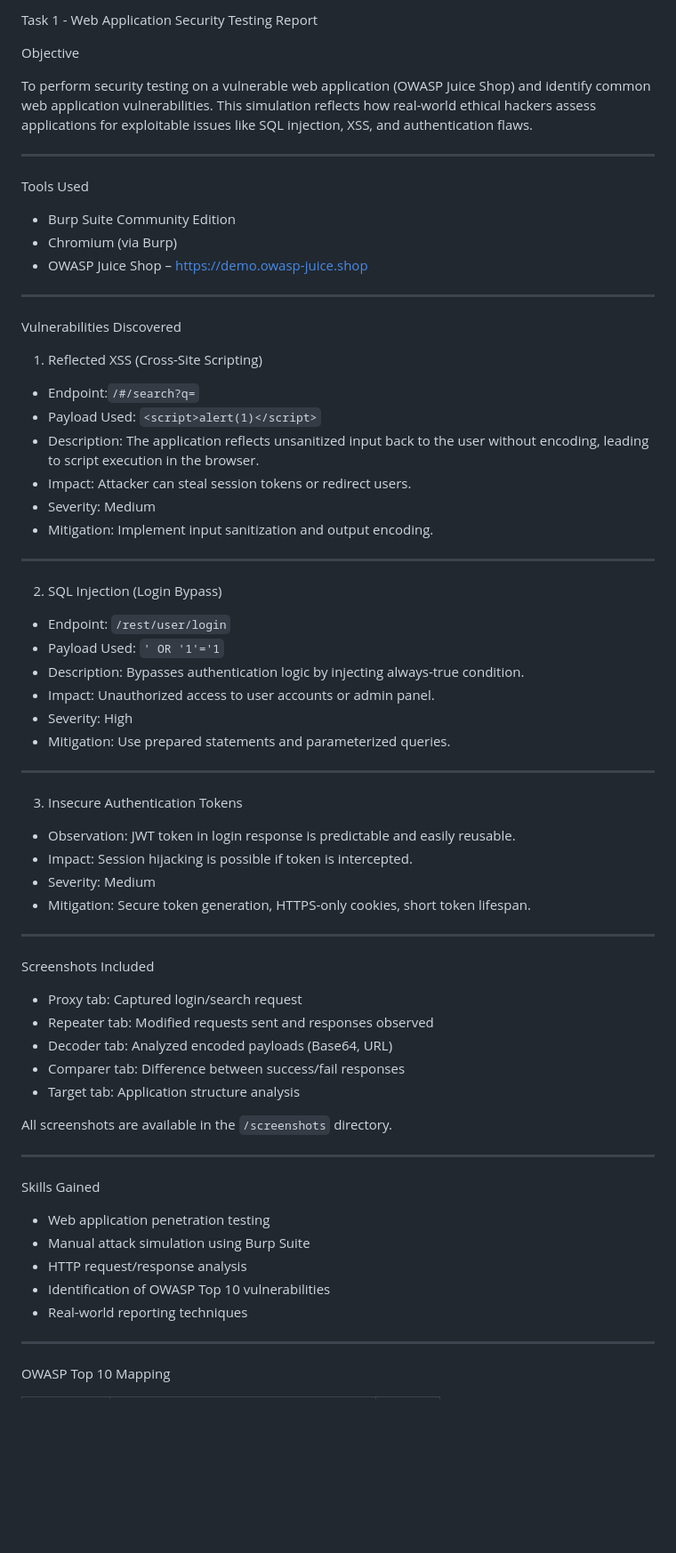
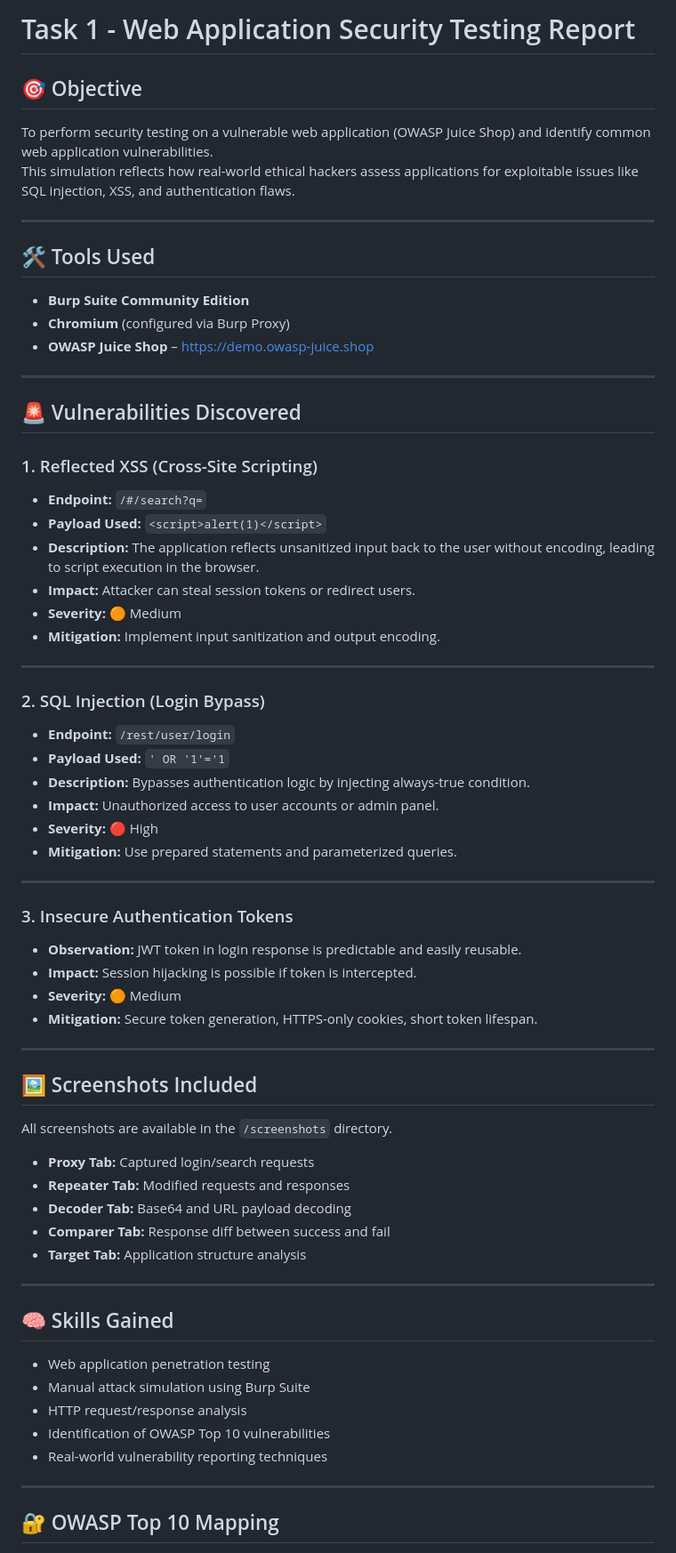
Before and after one commit to mrayyan1718/FUTURE_CS_01, a Markdown page: Task-1-Web-App-Security/report.md, the part around one of its changes. Shown at 89% size. GitHub-like rendering; blank space fills up the shorter version.

```diff
--- a/Task-1-Web-App-Security/report.md
+++ b/Task-1-Web-App-Security/report.md
@@ -1,73 +1,74 @@
-Task 1 - Web Application Security Testing Report
+# Task 1 - Web Application Security Testing Report
 
- Objective
+## 🎯 Objective
 
-To perform security testing on a vulnerable web application (OWASP Juice Shop) and identify common web application vulnerabilities. This simulation reflects how real-world ethical hackers assess applications for exploitable issues like SQL injection, XSS, and authentication flaws.
+To perform security testing on a vulnerable web application (OWASP Juice Shop) and identify common web application vulnerabilities.
+This simulation reflects how real-world ethical hackers assess applications for exploitable issues like SQL injection, XSS, and authentication flaws.
 
 ---
 
- Tools Used
+## 🛠 Tools Used
 
-- Burp Suite Community Edition
-- Chromium (via Burp)
-- OWASP Juice Shop – [https://demo.owasp-juice.shop](https://demo.owasp-juice.shop)
+- **Burp Suite Community Edition**
+- **Chromium** (configured via Burp Proxy)
+- **OWASP Juice Shop** – [https://demo.owasp-juice.shop](https://demo.owasp-juice.shop)
 
 ---
 
-  Vulnerabilities Discovered
+## 🚨 Vulnerabilities Discovered
 
-1. Reflected XSS (Cross-Site Scripting)
+### 1. Reflected XSS (Cross-Site Scripting)
 
-- Endpoint:`/#/search?q=`
-- Payload Used: `<script>alert(1)</script>`
-- Description: The application reflects unsanitized input back to the user without encoding, leading to script execution in the browser.
-- Impact: Attacker can steal session tokens or redirect users.
-- Severity: Medium
-- Mitigation: Implement input sanitization and output encoding.
+- **Endpoint:** `/#/search?q=`
+- **Payload Used:** `<script>alert(1)</script>`
+- **Description:** The application reflects unsanitized input back to the user without encoding, leading to script execution in the browser.
+- **Impact:** Attacker can steal session tokens or redirect users.
+- **Severity:** 🟠 Medium
+- **Mitigation:** Implement input sanitization and output encoding.
 
 ---
 
-2. SQL Injection (Login Bypass)
+### 2. SQL Injection (Login Bypass)
 
-- Endpoint: `/rest/user/login`
-- Payload Used: `' OR '1'='1`
-- Description: Bypasses authentication logic by injecting always-true condition.
-- Impact: Unauthorized access to user accounts or admin panel.
-- Severity: High
-- Mitigation: Use prepared statements and parameterized queries.
+- **Endpoint:** `/rest/user/login`
+- **Payload Used:** `' OR '1'='1`
+- **Description:** Bypasses authentication logic by injecting always-true condition.
+- **Impact:** Unauthorized access to user accounts or admin panel.
+- **Severity:** 🔴 High
+- **Mitigation:** Use prepared statements and parameterized queries.
 
 ---
 
-3. Insecure Authentication Tokens
+### 3. Insecure Authentication Tokens
 
-- Observation: JWT token in login response is predictable and easily reusable.
-- Impact: Session hijacking is possible if token is intercepted.
-- Severity: Medium
-- Mitigation: Secure token generation, HTTPS-only cookies, short token lifespan.
+- **Observation:** JWT token in login response is predictable and easily reusable.
+- **Impact:** Session hijacking is possible if token is intercepted.
+- **Severity:** 🟠 Medium
+- **Mitigation:** Secure token generation, HTTPS-only cookies, short token lifespan.
 
 ---
 
- Screenshots Included
-
-- Proxy tab: Captured login/search request
-- Repeater tab: Modified requests sent and responses observed
-- Decoder tab: Analyzed encoded payloads (Base64, URL)
-- Comparer tab: Difference between success/fail responses
-- Target tab: Application structure analysis
+## 🖼️ Screenshots Included
 
 All screenshots are available in the `/screenshots` directory.
 
+- **Proxy Tab:** Captured login/search requests
+- **Repeater Tab:** Modified requests and responses
+- **Decoder Tab:** Base64 and URL payload decoding
+- **Comparer Tab:** Response diff between success and fail
+- **Target Tab:** Application structure analysis
+
 ---
 
-Skills Gained
+## 🧠 Skills Gained
 
 - Web application penetration testing
 - Manual attack simulation using Burp Suite
 - HTTP request/response analysis
 - Identification of OWASP Top 10 vulnerabilities
-- Real-world reporting techniques
+- Real-world vulnerability reporting techniques
 
 ---
 
- OWASP Top 10 Mapping
+## 🔐 OWASP Top 10 Mapping
 
```
Also changed, not shown: other parts of Task-1-Web-App-Security/report.md (+64 -59 lines).
